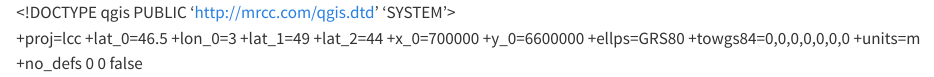
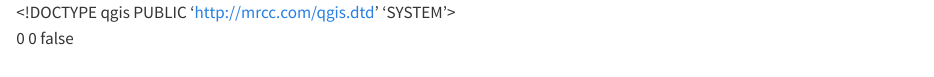
Before and after one commit to VincentHeau/Estompage, a Quarto document (ressources/mes_zones.qmd): the page in a window 1100 px wide, from its top. Rendered offline with R 4.5, knitr and Pandoc in place of Quarto, with nearby package versions.

Commit message:
upload zones

```diff
--- a/ressources/mes_zones.qmd
+++ b/ressources/mes_zones.qmd
@@ -13,7 +13,7 @@
   <crs>
     <spatialrefsys nativeFormat="Wkt">
       <wkt></wkt>
-      <proj4>+proj=lcc +lat_0=46.5 +lon_0=3 +lat_1=49 +lat_2=44 +x_0=700000 +y_0=6600000 +ellps=GRS80 +towgs84=0,0,0,0,0,0,0 +units=m +no_defs</proj4>
+      <proj4></proj4>
       <srsid>0</srsid>
       <srid>0</srid>
       <authid></authid>
```
